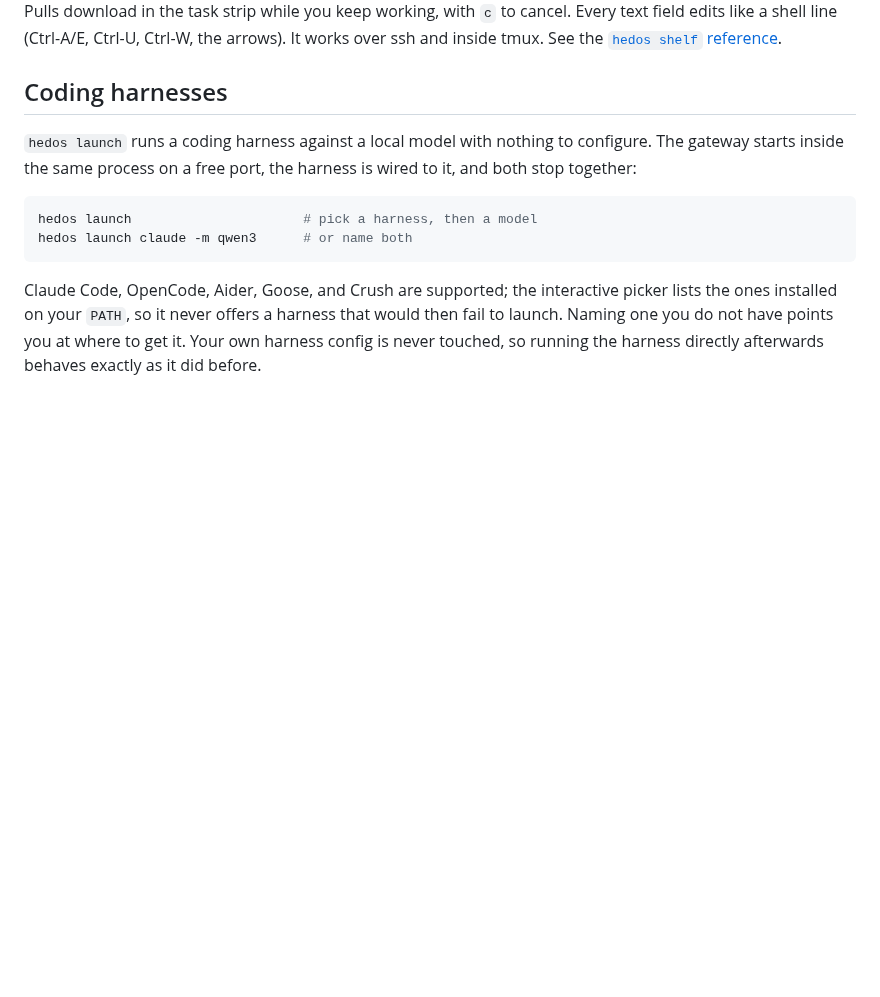
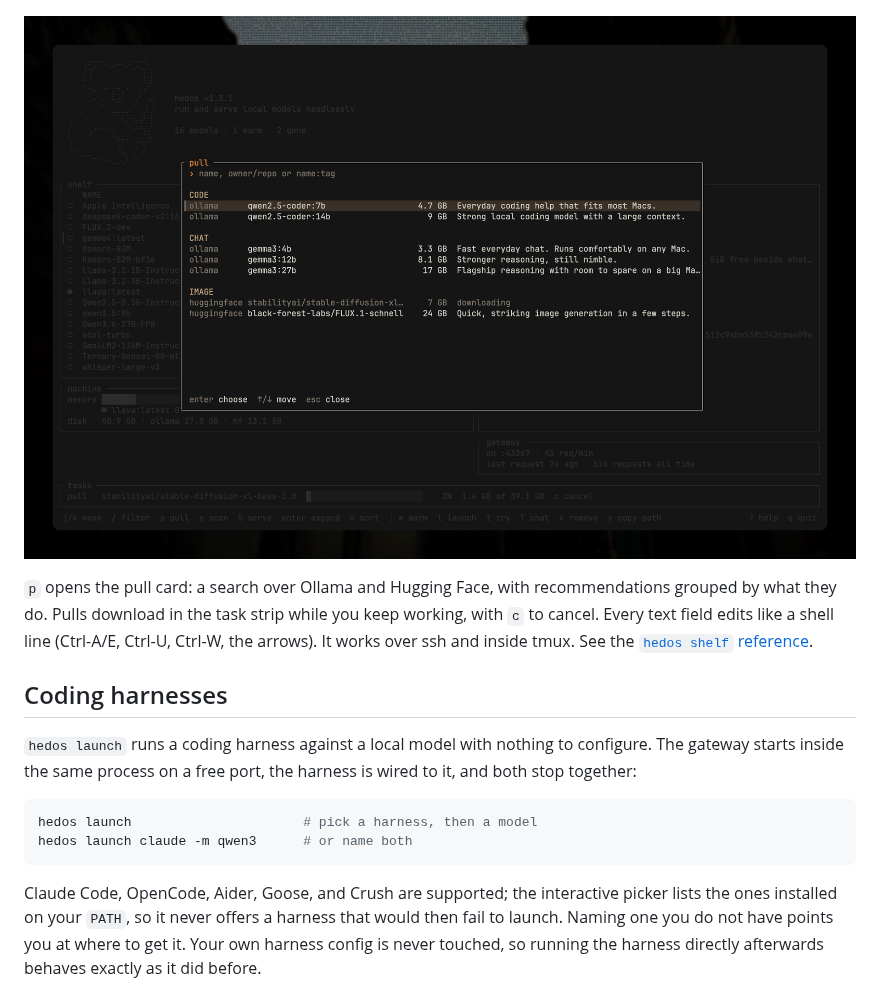
Before and after one commit to theiskaa/hedos, a Markdown page: README.md, the part around the change. Rendered like a GitHub page; pictures changed too: assets/ui-pull.png (added); blank space fills up the shorter version.

Commit message:
docs: refresh the shelf screenshots and add the pull card

```diff
--- a/README.md
+++ b/README.md
@@ -77,7 +77,9 @@ Press `t` and the shelf gives way to a conversation with the selected model. The
 
 ![The chat pane inside hedos shelf: the prompt in bold, the reply streaming in with its markdown, a download running in the task strip underneath](assets/ui-chat.png)
 
-Pulls download in the task strip while you keep working, with `c` to cancel. Every text field edits like a shell line (Ctrl-A/E, Ctrl-U, Ctrl-W, the arrows). It works over ssh and inside tmux. See the [`hedos shelf` reference](docs/cli.md#hedos-shelf).
+![The pull card inside hedos shelf: recommended models grouped by what they do, each with its size and a line on what it is for, over the darkened shelf](assets/ui-pull.png)
+
+`p` opens the pull card: a search over Ollama and Hugging Face, with recommendations grouped by what they do. Pulls download in the task strip while you keep working, with `c` to cancel. Every text field edits like a shell line (Ctrl-A/E, Ctrl-U, Ctrl-W, the arrows). It works over ssh and inside tmux. See the [`hedos shelf` reference](docs/cli.md#hedos-shelf).
 
 ## Coding harnesses
 `hedos launch` runs a coding harness against a local model with nothing to configure. The gateway starts inside the same process on a free port, the harness is wired to it, and both stop together:
```
Also changed, not shown: assets/ui-chat.png, assets/ui-shelf.png.
